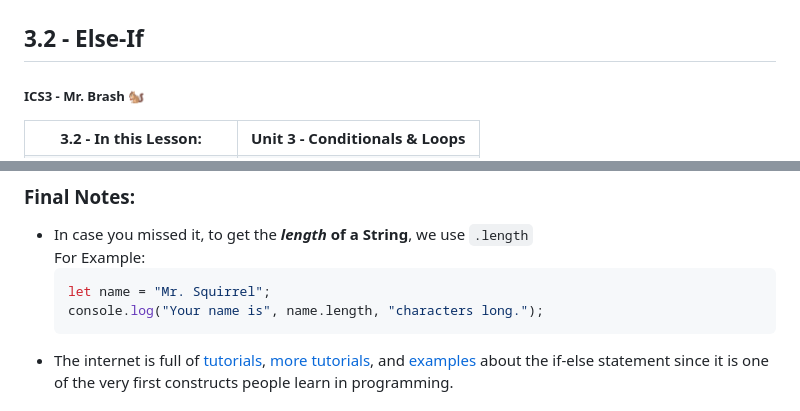
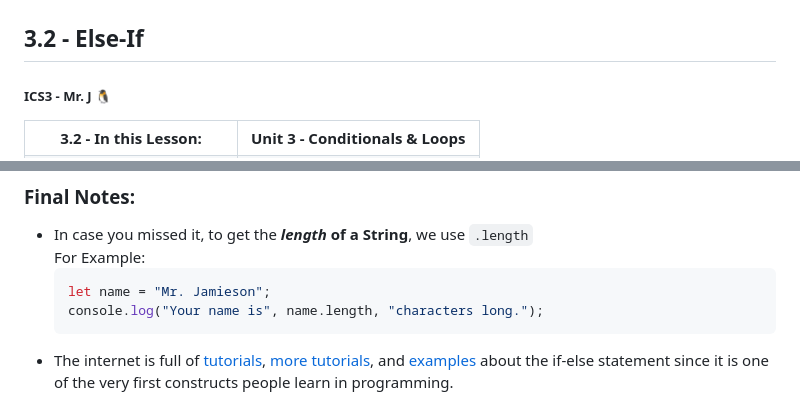
Before and after one commit to ash-comsci/Unit-3-Conditions-and-Looping, a Markdown page: Lessons/1 - Conditionals/2 - Else-If.md, 2 parts joined by grey strips. GitHub-like rendering.

````diff
--- a/Lessons/1 - Conditionals/2 - Else-If.md
+++ b/Lessons/1 - Conditionals/2 - Else-If.md
@@ -2,7 +2,7 @@
 
 ## 3.2 - Else-If
 
-##### ICS3 - Mr. Brash 🐿️
+##### ICS3 - Mr. J 🐧
 
 <table>
 <tr>
@@ -107,7 +107,7 @@ In the code above, if the user enters "2", the code will check if it's equal to
 
 - In case you missed it, to get the **_length_ of a String**, we  use `.length`<br>For Example:<br>
   ```JS
-  let name = "Mr. Squirrel";
+  let name = "Mr. Jamieson";
   console.log("Your name is", name.length, "characters long.");
   ```
 - The internet is full of [tutorials](https://javascript.info/ifelse), [more tutorials](https://www.w3schools.com/js/js_if_else.asp), and [examples](https://www.google.com/search?q=if+else+statement+example) about the if-else statement since it is one of the very first constructs people learn in programming.
````
Also changed, not shown: other parts of Lessons/1 - Conditionals/2 - Else-If.md (+1 -2 lines).
